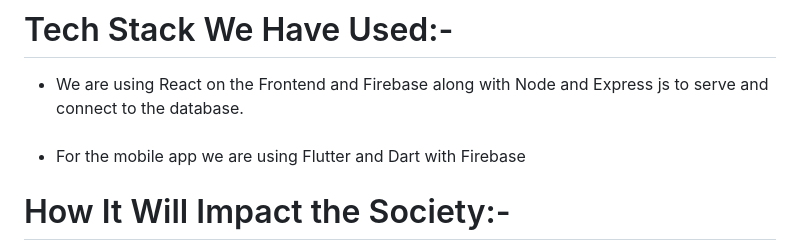
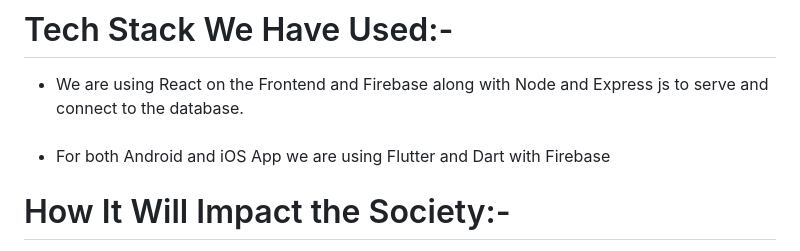
Before and after one commit to TheClearSky/Jeevan-Rakshak, a Markdown page: README.md, the part around the change. GitHub-like rendering.

```diff
--- a/README.md
+++ b/README.md
@@ -31,7 +31,7 @@ We are solving this by building a Mobile App and a website to connect the benefi
   </li>
   <br>
   <li>
-    For the mobile app we are using Flutter and Dart with Firebase
+    For both Android and iOS App we are using Flutter and Dart with Firebase
   </li>
 </ul>
 
```
